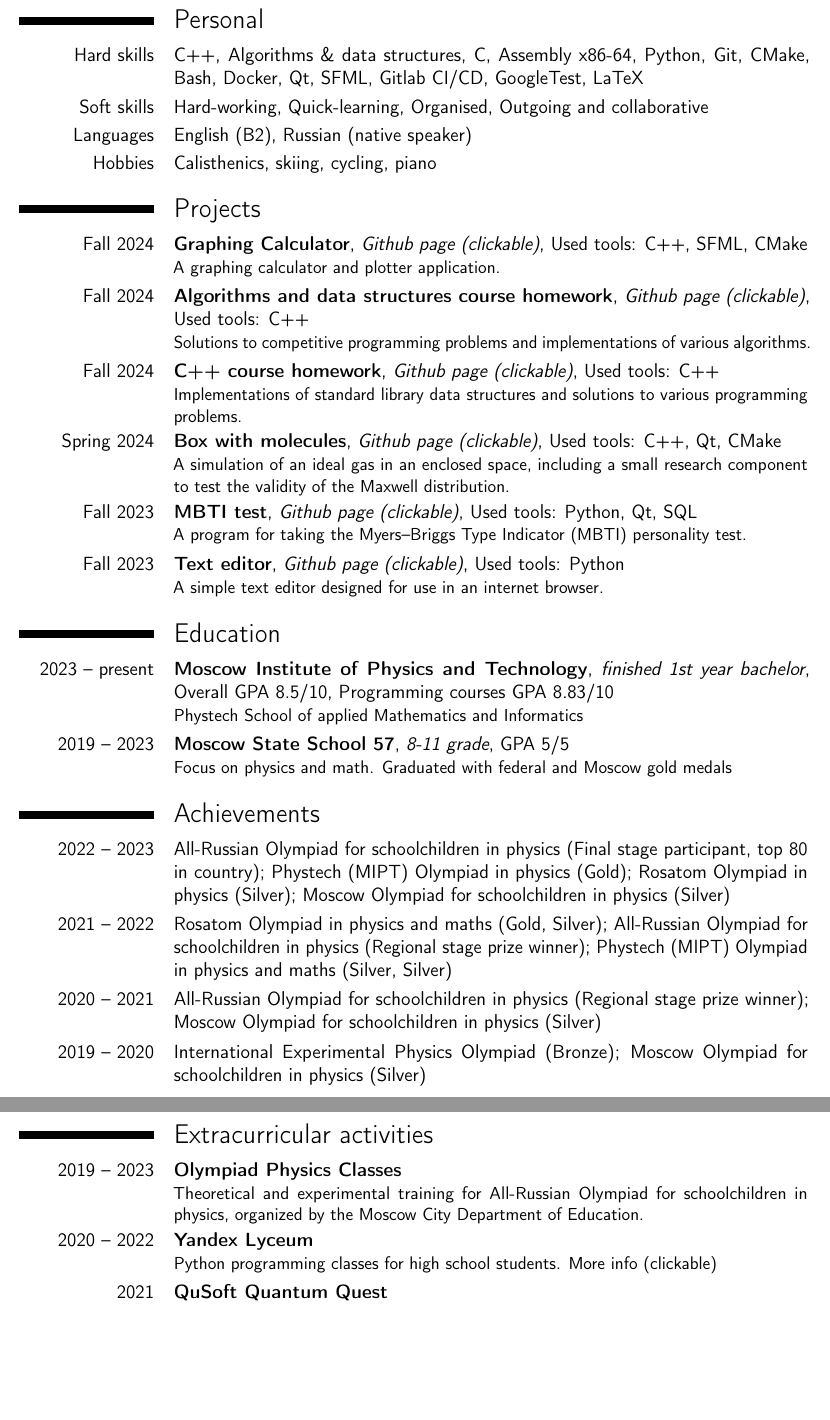
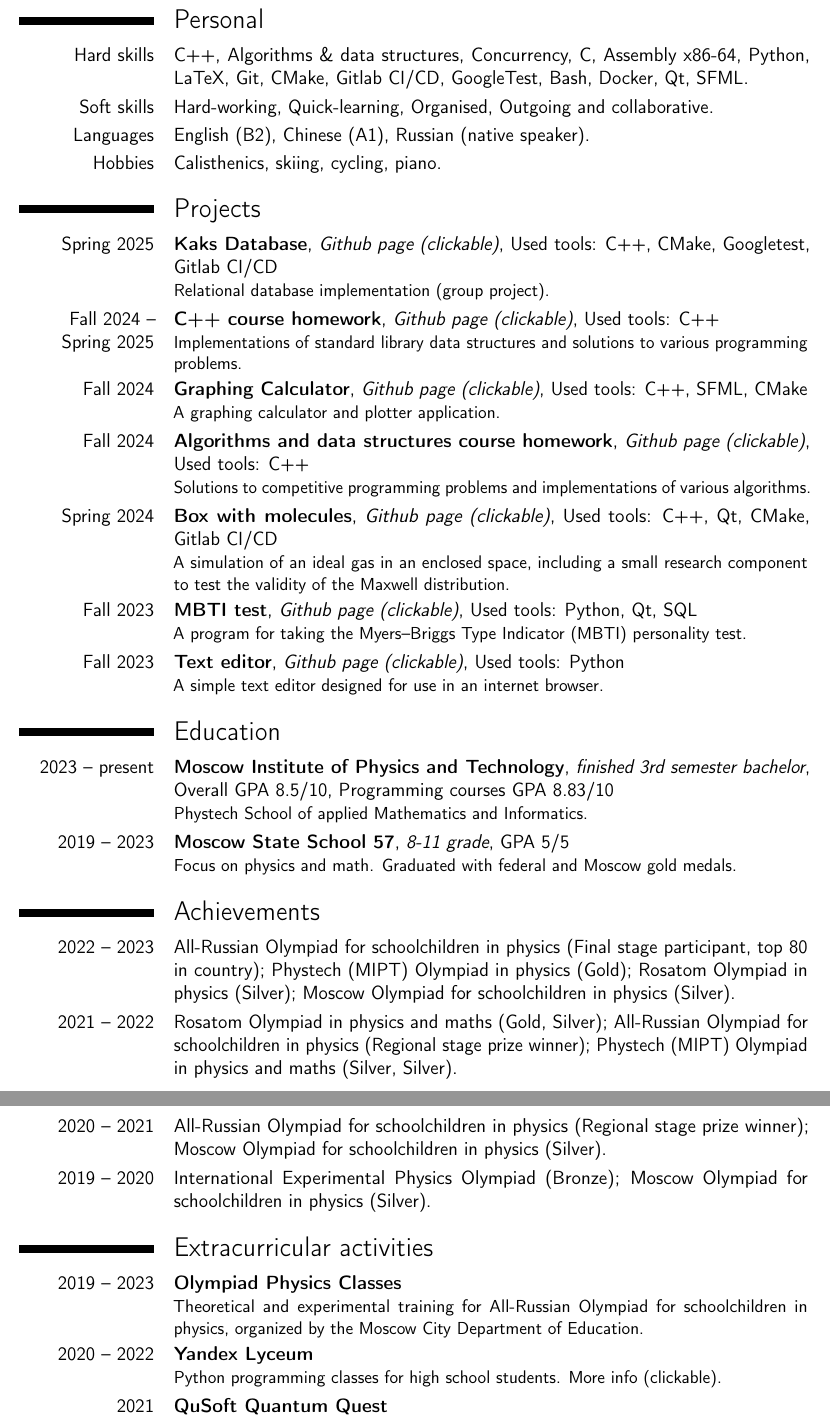
Before and after one commit to pr1kol2005/pr1kol2005, a LaTeX CV (main.tex): two parts of pages 1 and 2 of 2, joined at a grey line, cut so that both start at the same text, the shorter picture padded with empty space. Compiled offline with pdfLaTeX.

Commit message:
Add files via upload
actual update

```diff
--- a/main.tex
+++ b/main.tex
@@ -22,26 +20,26 @@
 
 \section{Personal}
 
-\cvitem{Hard skills}{C++, Algorithms \&  data structures, C, Assembly x86-64, Python, Git, CMake, Bash, Docker, Qt, SFML, Gitlab CI/CD, GoogleTest, LaTeX}
+\cvitem{Hard skills}{C++, Algorithms \&  data structures, Concurrency, C, Assembly x86-64, Python, LaTeX, Git, CMake, Gitlab CI/CD, GoogleTest, Bash, Docker, Qt, SFML.}
 
-\cvitem{Soft skills}{Hard-working, Quick-learning, Organised, Outgoing and collaborative}
+\cvitem{Soft skills}{Hard-working, Quick-learning, Organised, Outgoing and collaborative.}
 
-\cvitem{Languages}{English (B2), Russian (native speaker)}
+\cvitem{Languages}{English (B2), Chinese (A1), Russian (native speaker).}
 
-% \cvitem{Sphere of interests}{Mathematics, Game development, Machine learning}
-
-\cvitem{Hobbies}{Calisthenics, skiing, cycling, piano}
+\cvitem{Hobbies}{Calisthenics, skiing, cycling, piano.}
 
 
 \section{Projects}
+
+\cventry{Spring 2025}{Kaks Database}{\href{https://github.com/pr1kol2005/kaks_db}{Github page (clickable)}}{Used tools: C++, CMake, Googletest, Gitlab CI/CD}{}{Relational database implementation (group project).}
+
+\cventry{Fall 2024 -- Spring 2025}{C++ course homework}{\href{https://github.com/pr1kol2005/cpp-3-4-term}{Github page (clickable)}}{Used tools: C++}{}{Implementations of standard library data structures and solutions to various programming problems.}
 
 \cventry{Fall 2024}{Graphing Calculator}{\href{https://github.com/pr1kol2005/graphing-calculator}{Github page (clickable)}}{Used tools: C++, SFML, CMake}{}{A graphing calculator and plotter application.}
 
 \cventry{Fall 2024}{Algorithms and data structures course homework}{\href{https://github.com/pr1kol2005/algorithms-3-term}{Github page (clickable)}}{Used tools: C++}{}{Solutions to competitive programming problems and implementations of various algorithms.}
 
-\cventry{Fall 2024}{C++ course homework}{\href{https://github.com/pr1kol2005/cpp-3-4-term}{Github page (clickable)}}{Used tools: C++}{}{Implementations of standard library data structures and solutions to various programming problems.}
-
-\cventry{Spring 2024}{Box with molecules}{\href{https://github.com/pr1kol2005/box-with-molecules}{Github page (clickable)}}{Used tools: C++, Qt, CMake}{}{A simulation of an ideal gas in an enclosed space, including a small research component to test the validity of the Maxwell distribution.}
+\cventry{Spring 2024}{Box with molecules}{\href{https://github.com/pr1kol2005/box-with-molecules}{Github page (clickable)}}{Used tools: C++, Qt, CMake, Gitlab CI/CD}{}{A simulation of an ideal gas in an enclosed space, including a small research component to test the validity of the Maxwell distribution.}
 
 \cventry{Fall 2023}{MBTI test}{\href{https://github.com/pr1kol2005/test-mbti}{Github page (clickable)}}{Used tools: Python, Qt, SQL}{}{A program for taking the Myers–Briggs Type Indicator (MBTI) personality test.}
 
@@ -50,29 +48,29 @@
 
 \section{Education}
 
-\cventry{2023 -- present}{Moscow Institute of Physics and Technology}{finished 1st year bachelor}{Overall GPA 8.5/10, Programming courses GPA 8.83/10}{}{Phystech School of applied Mathematics and Informatics}
+\cventry{2023 -- present}{Moscow Institute of Physics and Technology}{finished 3rd semester bachelor}{Overall GPA 8.5/10, Programming courses GPA 8.83/10}{}{Phystech School of applied Mathematics and Informatics.}
 
-\cventry{2019 -- 2023}{Moscow State School 57}{8-11 grade}{}{GPA 5/5}{Focus on physics and math. Graduated with federal and Moscow gold medals}
+\cventry{2019 -- 2023}{Moscow State School 57}{8-11 grade}{}{GPA 5/5}{Focus on physics and math. Graduated with federal and Moscow gold medals.}
 
 
 \section{Achievements}
 
-\cvitem{2022 -- 2023}{All-Russian Olympiad for schoolchildren in physics (Final stage participant, top 80 in country); Phystech (MIPT) Olympiad in physics (Gold); Rosatom Olympiad in physics (Silver); Moscow Olympiad for schoolchildren in physics (Silver)}
+\cvitem{2022 -- 2023}{All-Russian Olympiad for schoolchildren in physics (Final stage participant, top 80 in country); Phystech (MIPT) Olympiad in physics (Gold); Rosatom Olympiad in physics (Silver); Moscow Olympiad for schoolchildren in physics (Silver).}
 
-\cvitem{2021 -- 2022}{Rosatom Olympiad in physics and maths (Gold, Silver); All-Russian Olympiad for schoolchildren in physics (Regional stage prize winner); Phystech (MIPT) Olympiad in physics and maths (Silver, Silver)}
+\cvitem{2021 -- 2022}{Rosatom Olympiad in physics and maths (Gold, Silver); All-Russian Olympiad for schoolchildren in physics (Regional stage prize winner); Phystech (MIPT) Olympiad in physics and maths (Silver, Silver).}
 
-\cvitem{2020 -- 2021}{All-Russian Olympiad for schoolchildren in physics (Regional stage prize winner); Moscow Olympiad for schoolchildren in physics (Silver)}
+\cvitem{2020 -- 2021}{All-Russian Olympiad for schoolchildren in physics (Regional stage prize winner); Moscow Olympiad for schoolchildren in physics (Silver).}
 
-\cvitem{2019 -- 2020}{International Experimental Physics Olympiad (Bronze); Moscow Olympiad for schoolchildren in physics (Silver)}
+\cvitem{2019 -- 2020}{International Experimental Physics Olympiad (Bronze); Moscow Olympiad for schoolchildren in physics (Silver).}
 
 
 \section{Extracurricular activities}
 
 \cventry{2019 -- 2023}{Olympiad Physics Classes}{}{}{}{Theoretical and experimental training for All-Russian Olympiad for schoolchildren in physics, organized by the Moscow City Department of Education.}
 
-\cventry{2020 -- 2022}{Yandex Lyceum}{}{}{}{Python programming classes for high school students. \href{https://academy.yandex.ru/lyceum/}{More info (clickable)}}
+\cventry{2020 -- 2022}{Yandex Lyceum}{}{}{}{Python programming classes for high school students. \href{https://academy.yandex.ru/lyceum/}{More info (clickable)}.}
 
-\cventry{2021}{QuSoft Quantum Quest}{}{}{}{An online course on quantum computing for high school students, developed by Michael Walter and Māris Ozols. \href{https://www.quantum-quest.org}{More info (clickable)}}
+\cventry{2021}{QuSoft Quantum Quest}{}{}{}{An online course on quantum computing for high school students, developed by Michael Walter and Māris Ozols. \href{https://www.quantum-quest.org}{More info (clickable)}.}
 
 
 \section{Courses taken}
```
Also changed, not shown: CV_Kirill_Grinko.pdf, main.tex (5 more changed lines).
